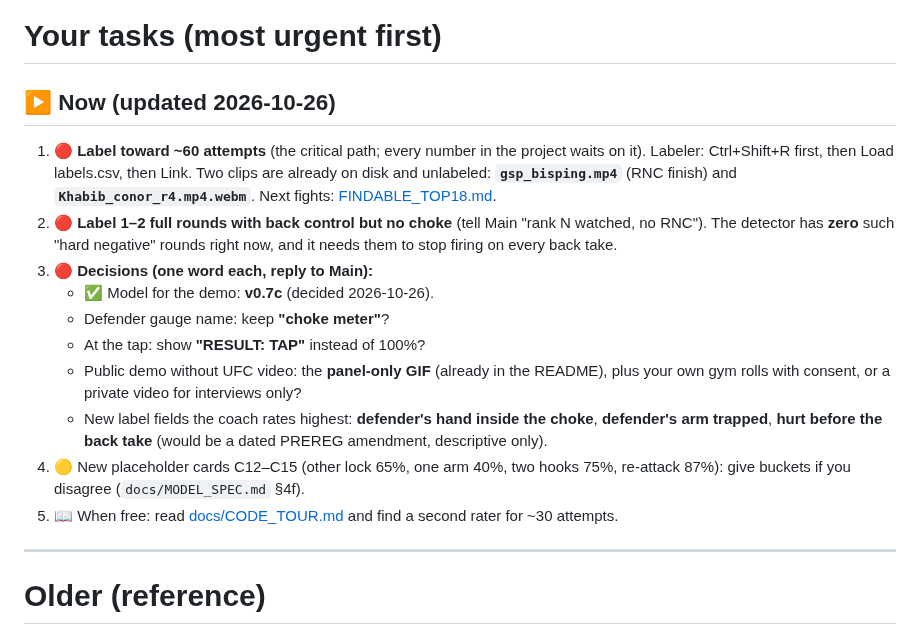
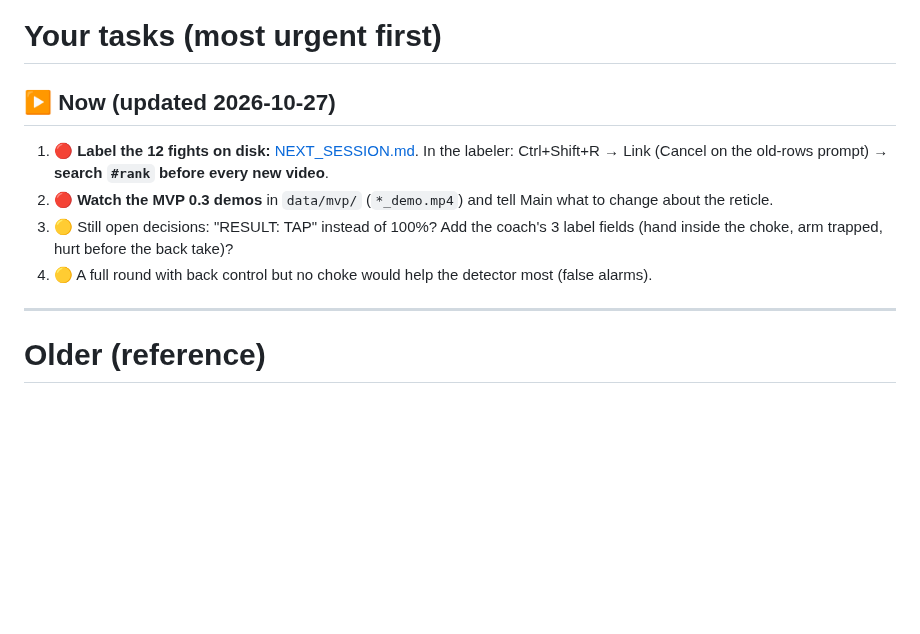
Before and after one commit to NathanielBierig/RNCV, a Markdown page: HUMAN_TASKS.md, the part around the change. Drawn GitHub-style; blank space fills up the shorter version.

```diff
--- a/HUMAN_TASKS.md
+++ b/HUMAN_TASKS.md
@@ -1,16 +1,10 @@
 # Your tasks (most urgent first)
 
-## ▶ Now (updated 2026-10-26)
-1. 🔴 **Label toward ~60 attempts** (the critical path; every number in the project waits on it). Labeler: Ctrl+Shift+R first, then Load labels.csv, then Link. Two clips are already on disk and unlabeled: **`gsp_bisping.mp4`** (RNC finish) and **`Khabib_conor_r4.mp4.webm`**. Next fights: [FINDABLE_TOP18.md](phase3_labels/FINDABLE_TOP18.md).
-2. 🔴 **Label 1–2 full rounds with back control but no choke** (tell Main "rank N watched, no RNC"). The detector has **zero** such "hard negative" rounds right now, and it needs them to stop firing on every back take.
-3. 🔴 **Decisions (one word each, reply to Main):**
-   - ✅ Model for the demo: **v0.7c** (decided 2026-10-26).
-   - Defender gauge name: keep **"choke meter"**?
-   - At the tap: show **"RESULT: TAP"** instead of 100%?
-   - Public demo without UFC video: the **panel-only GIF** (already in the README), plus your own gym rolls with consent, or a private video for interviews only?
-   - New label fields the coach rates highest: **defender's hand inside the choke**, **defender's arm trapped**, **hurt before the back take** (would be a dated PREREG amendment, descriptive only).
-4. 🟡 New placeholder cards C12–C15 (other lock 65%, one arm 40%, two hooks 75%, re-attack 87%): give buckets if you disagree (`docs/MODEL_SPEC.md` §4f).
-5. 📖 When free: read [docs/CODE_TOUR.md](docs/CODE_TOUR.md) and find a second rater for ~30 attempts.
+## ▶ Now (updated 2026-10-27)
+1. 🔴 **Label the 12 fights on disk:** [NEXT_SESSION.md](phase3_labels/NEXT_SESSION.md). In the labeler: Ctrl+Shift+R → Link (Cancel on the old-rows prompt) → **search `#rank` before every new video**.
+2. 🔴 **Watch the MVP 0.3 demos** in `data/mvp/` (`*_demo.mp4`) and tell Main what to change about the reticle.
+3. 🟡 Still open decisions: "RESULT: TAP" instead of 100%? Add the coach's 3 label fields (hand inside the choke, arm trapped, hurt before the back take)?
+4. 🟡 A full round with back control but no choke would help the detector most (false alarms).
 
 ---
 
```
Also changed, not shown: PROGRESS.md (+7 -2 lines).
